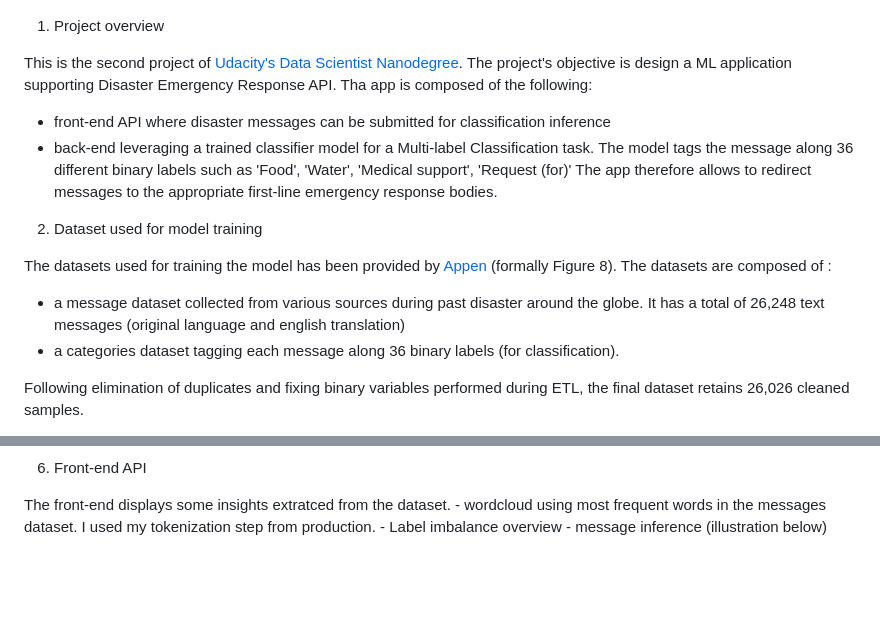
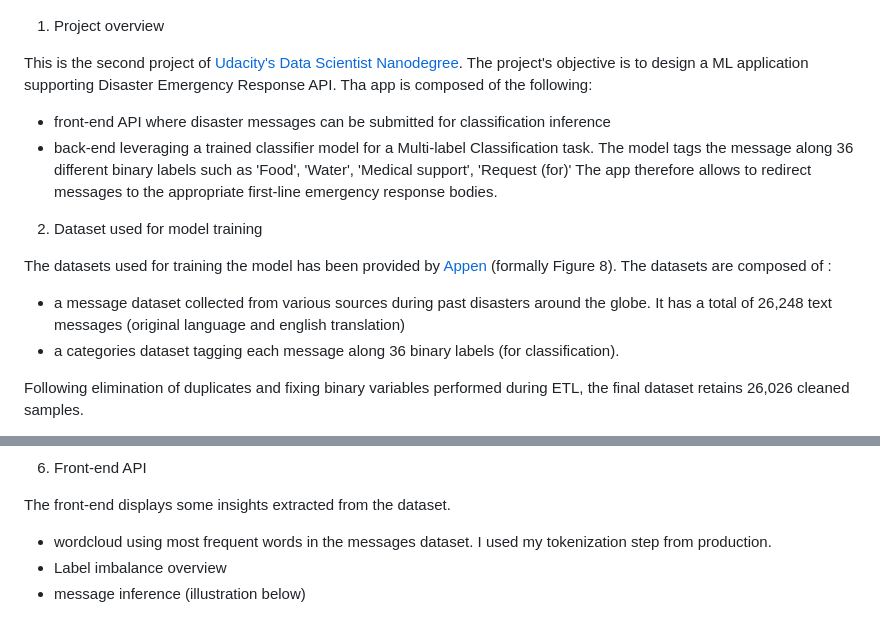
Before and after one commit to LaurentVeyssier/Disaster_Response_Pipeline, a Markdown page: README.md, 2 parts joined by grey strips. Drawn GitHub-style; blank space fills up the shorter version.

```diff
--- a/README.md
+++ b/README.md
@@ -5,7 +5,7 @@
 1. Project overview
 
 This is the second project of [Udacity's Data Scientist Nanodegree](https://www.udacity.com/course/data-scientist-nanodegree--nd025).
-The project's objective is design a ML application supporting Disaster Emergency Response API. Tha app is composed of the following:
+The project's objective is to design a ML application supporting Disaster Emergency Response API. Tha app is composed of the following:
 - front-end API where disaster messages can be submitted for classification inference
 - back-end leveraging a trained classifier model for a Multi-label Classification task. The model tags the message along 36 different binary labels such as 'Food', 'Water', 'Medical support', 'Request (for)'
 The app therefore allows to redirect messages to the appropriate first-line emergency response bodies.
@@ -13,7 +13,7 @@ The app therefore allows to redirect messages to the appropriate first-line emer
 2. Dataset used for model training
 
 The datasets used for training the model has been provided by [Appen](https://www.figure-eight.com/) (formally Figure 8). The datasets are composed of :
-- a message dataset collected from various sources during past disaster around the globe. It has a total of 26,248 text messages (original language and english translation)
+- a message dataset collected from various sources during past disasters around the globe. It has a total of 26,248 text messages (original language and english translation)
 - a categories dataset tagging each message along 36 binary labels (for classification).
 
 Following elimination of duplicates and fixing binary variables performed during ETL, the final dataset retains 26,026 cleaned samples.
@@ -105,10 +105,10 @@ Below is the overview of model performance in the various testing conditions. Sa
 
 6. Front-end API
 
-The front-end displays some insights extratced from the dataset.
-    - wordcloud using most frequent words in the messages dataset. I used my tokenization step from production.
-    - Label imbalance overview
-    - message inference (illustration below)
+The front-end displays some insights extracted from the dataset.
+- wordcloud using most frequent words in the messages dataset. I used my tokenization step from production.
+- Label imbalance overview
+- message inference (illustration below)
 
 ![](./assets/message_inference.png)
 
```
